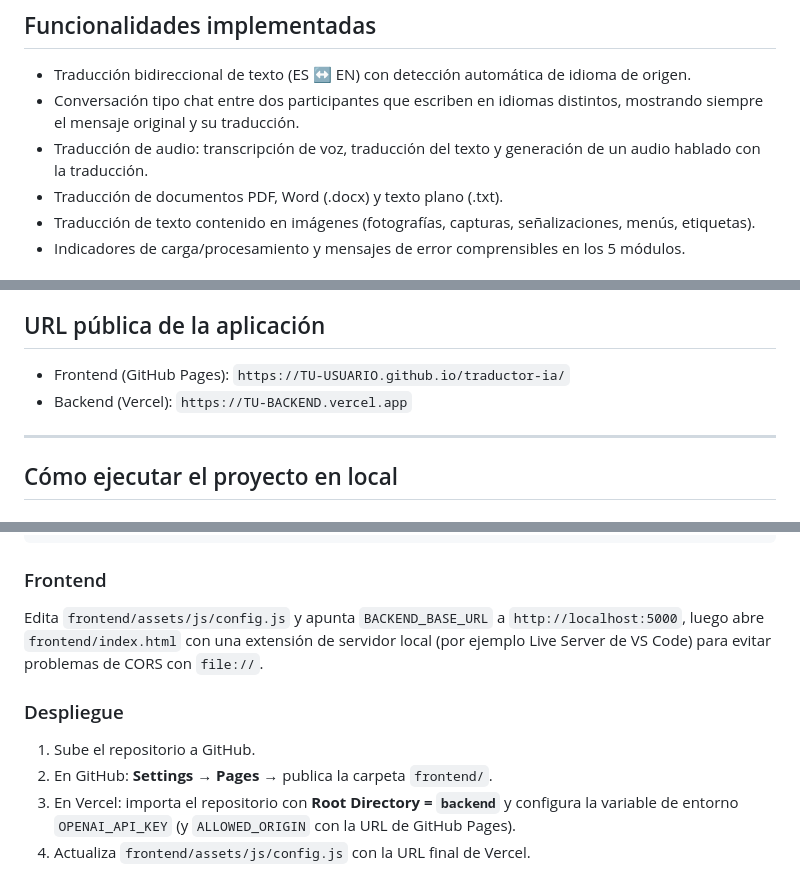
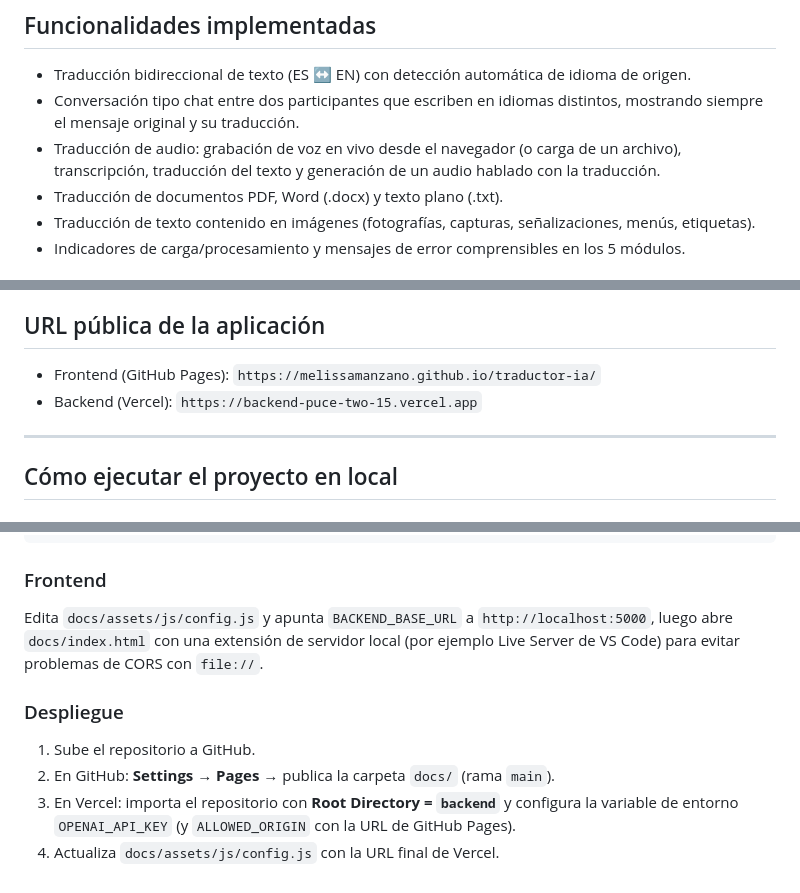
Before and after one commit to melissaManzano/traductor-ia, a Markdown page: README.md, 3 parts joined by grey strips. Drawn GitHub-style.

Commit message:
docs: URLs publicas finales y funcionalidad de grabacion de voz

```diff
--- a/README.md
+++ b/README.md
@@ -18,8 +18,9 @@ distintas para cada caso.
   idioma de origen.
 - Conversación tipo chat entre dos participantes que escriben en idiomas
   distintos, mostrando siempre el mensaje original y su traducción.
-- Traducción de audio: transcripción de voz, traducción del texto y
-  generación de un audio hablado con la traducción.
+- Traducción de audio: grabación de voz en vivo desde el navegador (o carga de un
+  archivo), transcripción, traducción del texto y generación de un audio hablado con
+  la traducción.
 - Traducción de documentos PDF, Word (.docx) y texto plano (.txt).
 - Traducción de texto contenido en imágenes (fotografías, capturas,
   señalizaciones, menús, etiquetas).
@@ -119,8 +120,8 @@ Inteligencia Artificial aplicada a las TIC — Ing. Víctor Manuel Pinedo Ferná
 
 ## URL pública de la aplicación
 
-- Frontend (GitHub Pages): `https://TU-USUARIO.github.io/traductor-ia/`
-- Backend (Vercel): `https://TU-BACKEND.vercel.app`
+- Frontend (GitHub Pages): `https://melissamanzano.github.io/traductor-ia/`
+- Backend (Vercel): `https://backend-puce-two-15.vercel.app`
 
 ---
 
@@ -140,16 +141,16 @@ python api/index.py
 
 ### Frontend
 
-Edita `frontend/assets/js/config.js` y apunta `BACKEND_BASE_URL` a
-`http://localhost:5000`, luego abre `frontend/index.html` con una extensión
+Edita `docs/assets/js/config.js` y apunta `BACKEND_BASE_URL` a
+`http://localhost:5000`, luego abre `docs/index.html` con una extensión
 de servidor local (por ejemplo Live Server de VS Code) para evitar
 problemas de CORS con `file://`.
 
 ### Despliegue
 
 1. Sube el repositorio a GitHub.
-2. En GitHub: **Settings → Pages** → publica la carpeta `frontend/`.
+2. En GitHub: **Settings → Pages** → publica la carpeta `docs/` (rama `main`).
 3. En Vercel: importa el repositorio con **Root Directory = `backend`** y
    configura la variable de entorno `OPENAI_API_KEY` (y `ALLOWED_ORIGIN`
    con la URL de GitHub Pages).
-4. Actualiza `frontend/assets/js/config.js` con la URL final de Vercel.
+4. Actualiza `docs/assets/js/config.js` con la URL final de Vercel.
```
